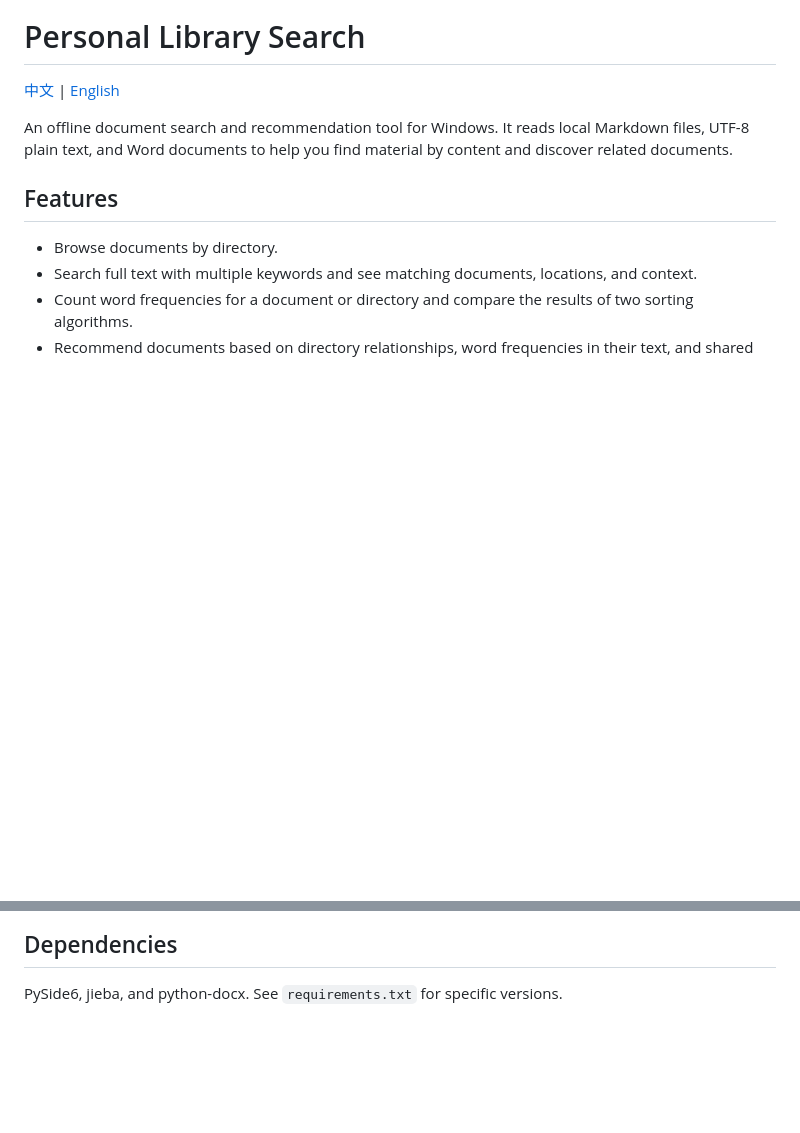
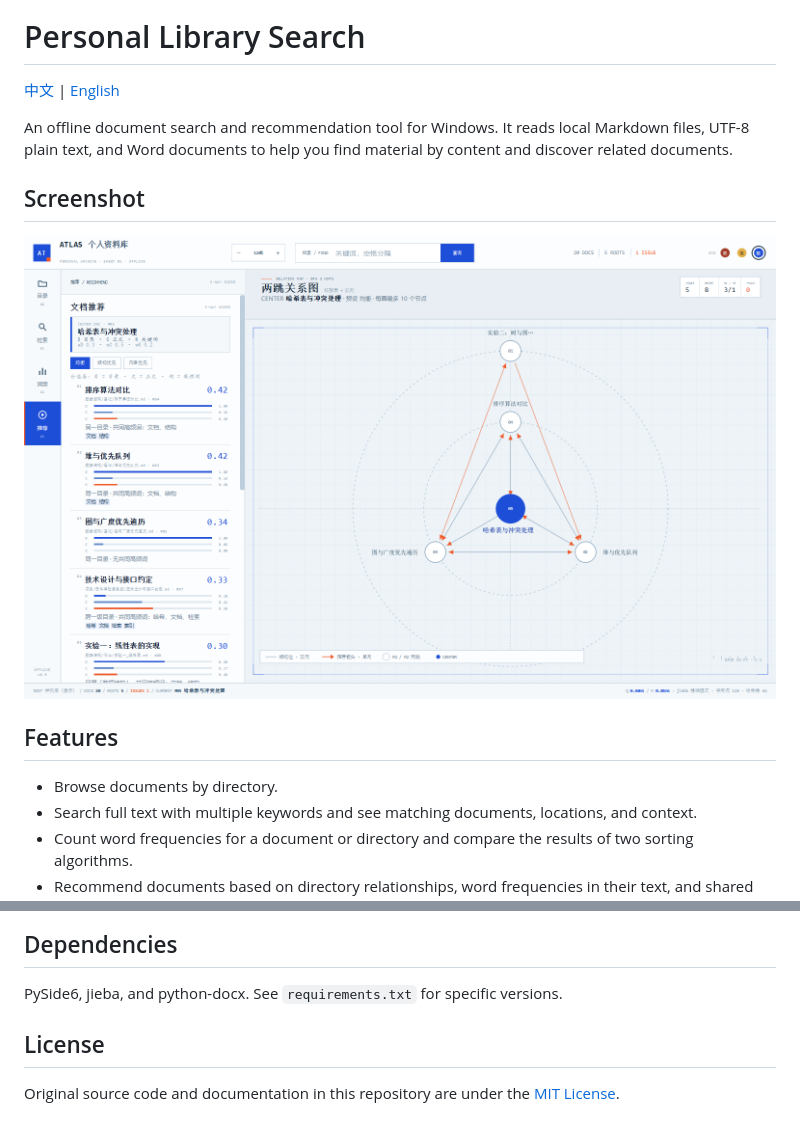
Before and after one commit to DubheTony/personal-library-search, a Markdown page: README.en.md, 2 parts joined by grey strips. Drawn GitHub-style; pictures changed too: screenshot.png (added); blank space fills up the shorter version.

Commit message:
docs: show desktop UI and license original code

```diff
--- a/README.en.md
+++ b/README.en.md
@@ -3,6 +3,10 @@
 [中文](README.md) | [English](README.en.md)
 
 An offline document search and recommendation tool for Windows. It reads local Markdown files, UTF-8 plain text, and Word documents to help you find material by content and discover related documents.
+
+## Screenshot
+
+![Document recommendations and relationship graph using built-in demo data](screenshot.png)
 
 ## Features
 
@@ -47,3 +51,7 @@ Current tests cover core data structures, readers, service integration, and smok
 ## Dependencies
 
 PySide6, jieba, and python-docx. See `requirements.txt` for specific versions.
+
+## License
+
+Original source code and documentation in this repository are under the [MIT License](LICENSE).
```
Also changed, not shown: README.md (+8 -0 lines), 1 other file.
